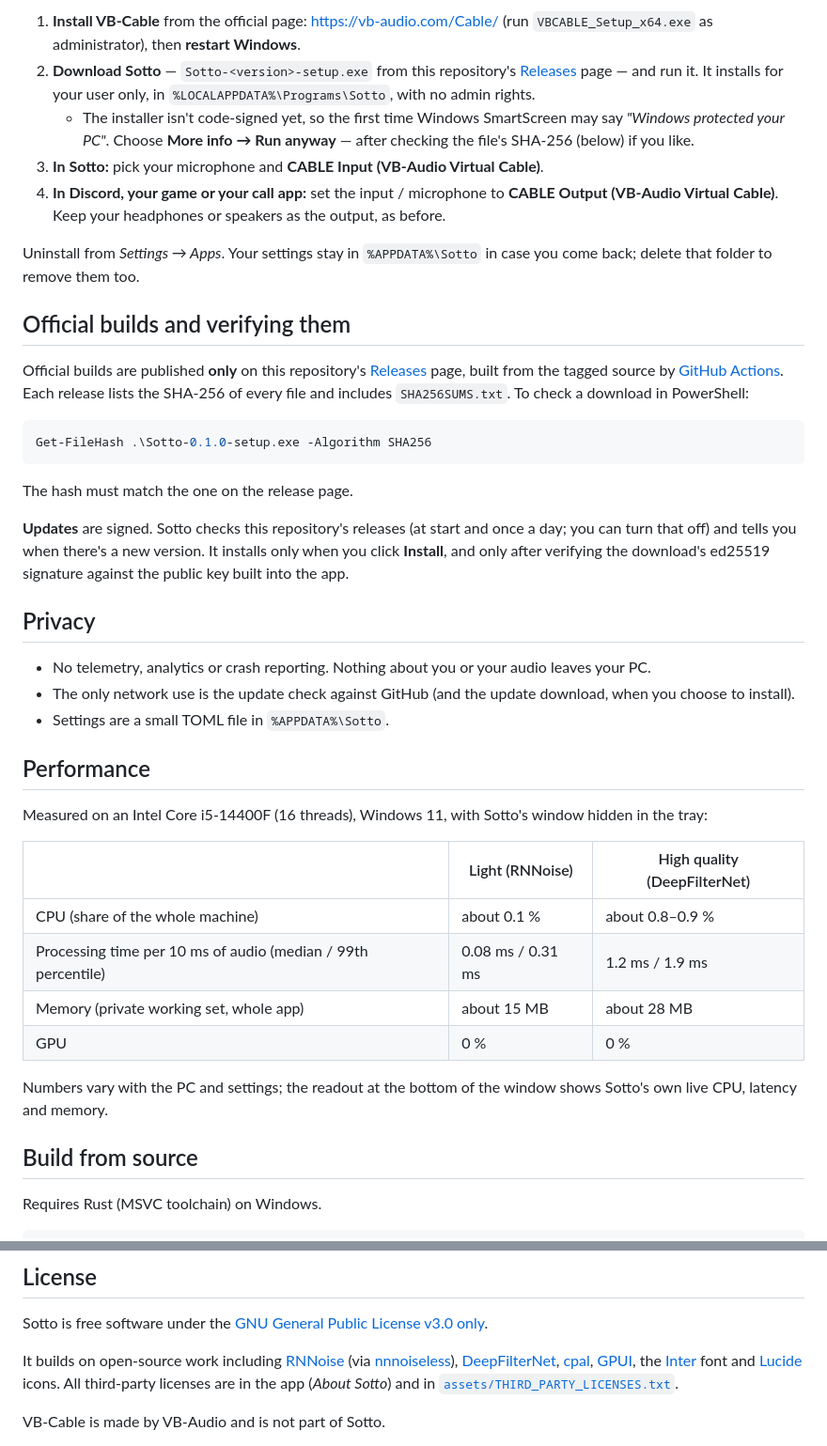
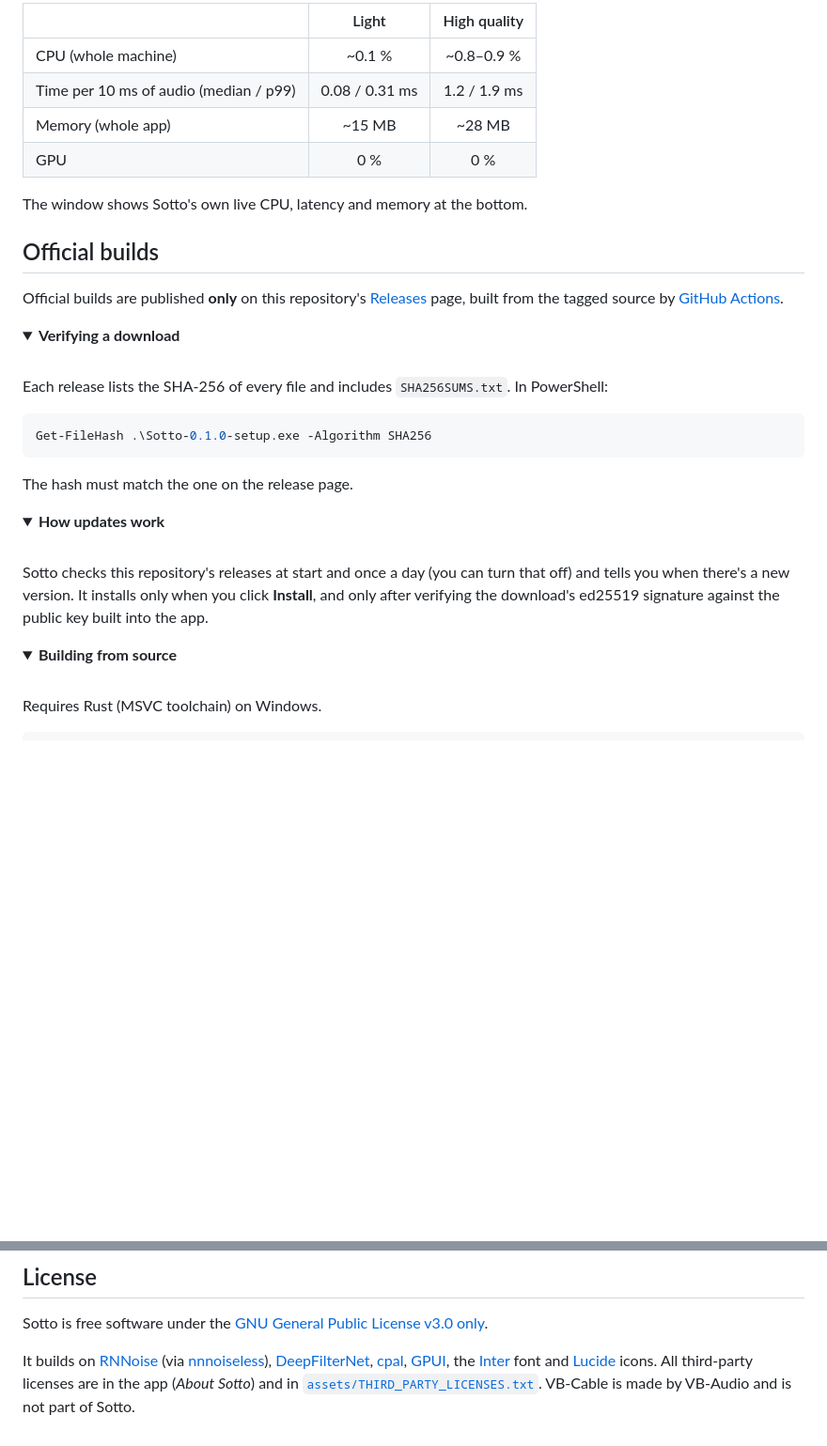
Before and after one commit to hamadsh2/Sotto, a Markdown page: README.md, 2 parts joined by grey strips. Shown at 94% size. Rendered like a GitHub page; folded sections open; blank space fills up the shorter version.

````diff
--- a/README.md
+++ b/README.md
@@ -47,26 +81,24 @@ won't change it for you.
 
-1. **Install VB-Cable** from the official page: <https://vb-audio.com/Cable/>
-   (run `VBCABLE_Setup_x64.exe` as administrator), then **restart Windows**.
-2. **Download Sotto** — `Sotto-<version>-setup.exe` from this repository's
-   [Releases](https://github.com/hamadsh2/Sotto/releases) page — and run it. It installs
-   for your user only, in `%LOCALAPPDATA%\Programs\Sotto`, with no admin rights.
-   - The installer isn't code-signed yet, so the first time Windows SmartScreen may say
-     *"Windows protected your PC"*. Choose **More info → Run anyway** — after checking
-     the file's SHA-256 (below) if you like.
-3. **In Sotto:** pick your microphone and **CABLE Input (VB-Audio Virtual Cable)**.
-4. **In Discord, your game or your call app:** set the input / microphone to
-   **CABLE Output (VB-Audio Virtual Cable)**.
-   Keep your headphones or speakers as the output, as before.
+| | Light | High quality |
+|---|:---:|:---:|
+| CPU (whole machine) | ~0.1 % | ~0.8–0.9 % |
+| Time per 10 ms of audio (median / p99) | 0.08 / 0.31 ms | 1.2 / 1.9 ms |
+| Memory (whole app) | ~15 MB | ~28 MB |
+| GPU | 0 % | 0 % |
 
-Uninstall from *Settings → Apps*. Your settings stay in `%APPDATA%\Sotto` in case you
-come back; delete that folder to remove them too.
+The window shows Sotto's own live CPU, latency and memory at the bottom.
 
-## Official builds and verifying them
+## Official builds
 
 Official builds are published **only** on this repository's
-[Releases](https://github.com/hamadsh2/Sotto/releases) page, built from the tagged source
-by [GitHub Actions](.github/workflows/release.yml). Each release lists the SHA-256 of
-every file and includes `SHA256SUMS.txt`. To check a download in PowerShell:
+[Releases](https://github.com/hamadsh2/Sotto/releases) page, built from the tagged
+source by [GitHub Actions](.github/workflows/release.yml).
+
+<details>
+<summary><b>Verifying a download</b></summary>
+<br>
+
+Each release lists the SHA-256 of every file and includes `SHA256SUMS.txt`. In PowerShell:
 
 ```powershell
 Get-FileHash .\Sotto-0.1.0-setup.exe -Algorithm SHA256
@@ -74,35 +106,22 @@ Get-FileHash .\Sotto-0.1.0-setup.exe -Algorithm SHA256
 
 The hash must match the one on the release page.
 
-**Updates** are signed. Sotto checks this repository's releases (at start and once a
-day; you can turn that off) and tells you when there's a new version. It installs only
-when you click **Install**, and only after verifying the download's ed25519 signature
-against the public key built into the app.
+</details>
 
-## Privacy
+<details>
+<summary><b>How updates work</b></summary>
+<br>
 
-- No telemetry, analytics or crash reporting. Nothing about you or your audio leaves
-  your PC.
-- The only network use is the update check against GitHub (and the update download,
-  when you choose to install).
-- Settings are a small TOML file in `%APPDATA%\Sotto`.
+Sotto checks this repository's releases at start and once a day (you can turn that off)
+and tells you when there's a new version. It installs only when you click **Install**,
+and only after verifying the download's ed25519 signature against the public key built
+into the app.
 
-## Performance
+</details>
 
-Measured on an Intel Core i5-14400F (16 threads), Windows 11, with Sotto's window hidden
-in the tray:
-
-| | Light (RNNoise) | High quality (DeepFilterNet) |
-|---|---|---|
-| CPU (share of the whole machine) | about 0.1 % | about 0.8–0.9 % |
-| Processing time per 10 ms of audio (median / 99th percentile) | 0.08 ms / 0.31 ms | 1.2 ms / 1.9 ms |
-| Memory (private working set, whole app) | about 15 MB | about 28 MB |
-| GPU | 0 % | 0 % |
-
-Numbers vary with the PC and settings; the readout at the bottom of the window shows
-Sotto's own live CPU, latency and memory.
-
-## Build from source
+<details>
+<summary><b>Building from source</b></summary>
+<br>
 
 Requires Rust (MSVC toolchain) on Windows.
 
@@ -118,12 +139,11 @@ cargo test --release
 
 Sotto is free software under the [GNU General Public License v3.0 only](LICENSE).
 
-It builds on open-source work including [RNNoise](https://github.com/xiph/rnnoise) (via
+It builds on [RNNoise](https://github.com/xiph/rnnoise) (via
 [nnnoiseless](https://github.com/jneem/nnnoiseless)),
 [DeepFilterNet](https://github.com/Rikorose/DeepFilterNet),
 [cpal](https://github.com/RustAudio/cpal), [GPUI](https://www.gpui.rs/),
 the [Inter](https://rsms.me/inter/) font and [Lucide](https://lucide.dev) icons.
 All third-party licenses are in the app (*About Sotto*) and in
 [`assets/THIRD_PARTY_LICENSES.txt`](assets/THIRD_PARTY_LICENSES.txt).
-
 VB-Cable is made by VB-Audio and is not part of Sotto.
````
Also changed, not shown: other parts of README.md (+67 -31 lines), assets/readme/sotto-window.png, 3 other files.
